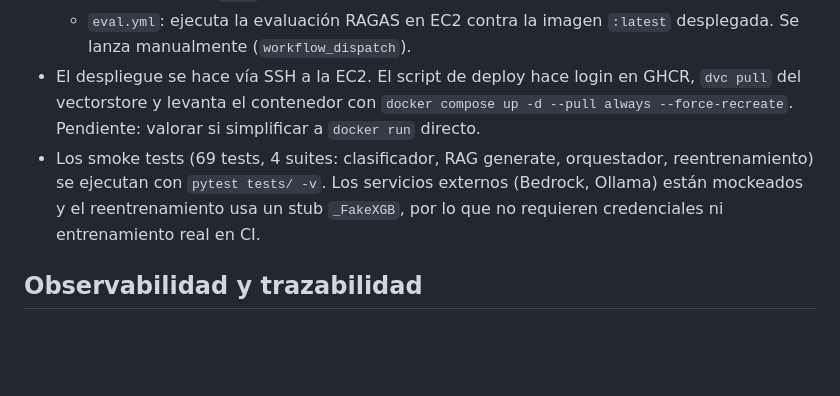
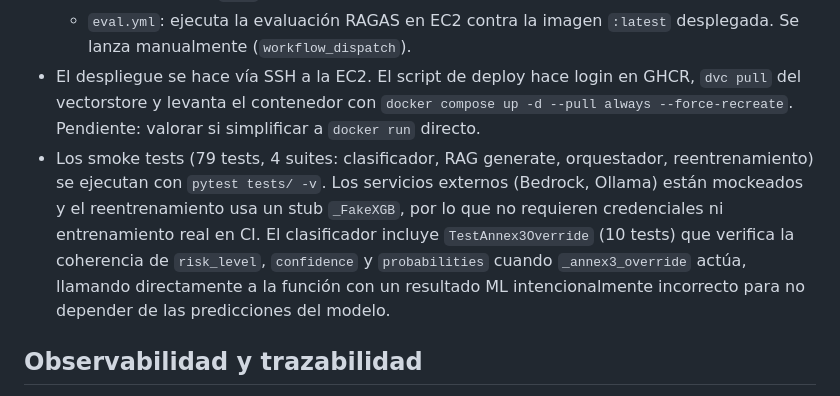
Before and after one commit to maquinas-que-aprenden/proyecto-final, a Markdown page: docs/mlops/decisiones.md, the part around the change. Drawn GitHub-style; blank space fills up the shorter version.

Commit message:
Actualizar docs sobre tests

```diff
--- a/docs/mlops/decisiones.md
+++ b/docs/mlops/decisiones.md
@@ -78,7 +78,7 @@ De momento solo hay una para MLflow. Es preferible usar SQLite dentro de la prop
     * `cicd-main.yml`: lint completo + smoke tests (pytest) + construye, publica con tag `:latest` y despliega automáticamente en el servidor en cada push a `main`. Los tests también corren en PRs a `main` como gate antes del merge.
     * `eval.yml`: ejecuta la evaluación RAGAS en EC2 contra la imagen `:latest` desplegada. Se lanza manualmente (`workflow_dispatch`).
 * El despliegue se hace vía SSH a la EC2. El script de deploy hace login en GHCR, `dvc pull` del vectorstore y levanta el contenedor con `docker compose up -d --pull always --force-recreate`. Pendiente: valorar si simplificar a `docker run` directo.
-* Los smoke tests (69 tests, 4 suites: clasificador, RAG generate, orquestador, reentrenamiento) se ejecutan con `pytest tests/ -v`. Los servicios externos (Bedrock, Ollama) están mockeados y el reentrenamiento usa un stub `_FakeXGB`, por lo que no requieren credenciales ni entrenamiento real en CI.
+* Los smoke tests (79 tests, 4 suites: clasificador, RAG generate, orquestador, reentrenamiento) se ejecutan con `pytest tests/ -v`. Los servicios externos (Bedrock, Ollama) están mockeados y el reentrenamiento usa un stub `_FakeXGB`, por lo que no requieren credenciales ni entrenamiento real en CI. El clasificador incluye `TestAnnex3Override` (10 tests) que verifica la coherencia de `risk_level`, `confidence` y `probabilities` cuando `_annex3_override` actúa, llamando directamente a la función con un resultado ML intencionalmente incorrecto para no depender de las predicciones del modelo.
 
 ## Observabilidad y trazabilidad
 * Usamos [MLflow](https://mlflow.org/) para los modelos de clasificación: métricas de entrenamiento y registro del modelo.
```
Also changed, not shown: docs/mlops/guia-de-trabajo.md (+2 -2 lines).
